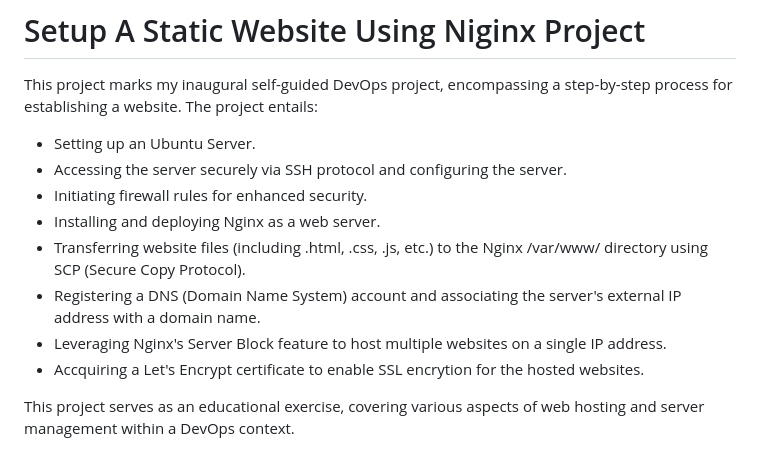
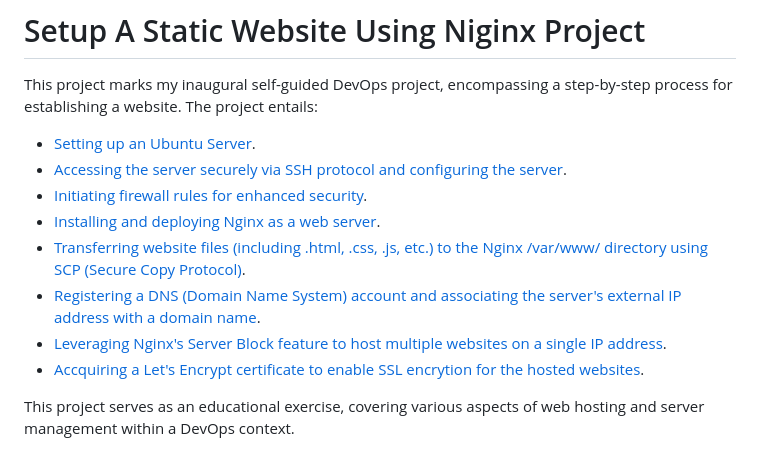
Before and after one commit to HaiTuyen/Devops-projects-for-self-study, a Markdown page: README.md, the part around the change. GitHub-like rendering.

Commit message:
Update README.md, insert links for each session

```diff
--- a/README.md
+++ b/README.md
@@ -2,14 +2,14 @@
 
 This project marks my inaugural self-guided DevOps project, encompassing a step-by-step process for establishing a website. The project entails:
 
-- Setting up an Ubuntu Server.
-- Accessing the server securely via SSH protocol and configuring the server.
-- Initiating firewall rules for enhanced security.
-- Installing and deploying Nginx as a web server.
-- Transferring website files (including .html, .css, .js, etc.) to the Nginx /var/www/ directory using SCP (Secure Copy Protocol).
-- Registering a DNS (Domain Name System) account and associating the server's external IP address with a domain name.
-- Leveraging Nginx's Server Block feature to host multiple websites on a single IP address.
-- Accquiring a Let's Encrypt certificate to enable SSL encrytion for the hosted websites.
+- [Setting up an Ubuntu Server](https://github.com/HaiTuyen/Setup-A-Static-Website-Using-Nginx#setting-up-a-ubuntu-server).
+- [Accessing the server securely via SSH protocol and configuring the server](https://github.com/HaiTuyen/Setup-A-Static-Website-Using-Nginx#accessing-the-server-securely-via-ssh-protocol-and-configuring-the-server).
+- [Initiating firewall rules for enhanced security](https://github.com/HaiTuyen/Setup-A-Static-Website-Using-Nginx#initializing-firewall-rules-for-enhanced-security).
+- [Installing and deploying Nginx as a web server](https://github.com/HaiTuyen/Setup-A-Static-Website-Using-Nginx#installing-and-deploying-nginx-as-a-web-server).
+- [Transferring website files (including .html, .css, .js, etc.) to the Nginx /var/www/ directory using SCP (Secure Copy Protocol)](https://github.com/HaiTuyen/Setup-A-Static-Website-Using-Nginx#transferring-website-files-to-the-nginx-directory-using-scp).
+- [Registering a DNS (Domain Name System) account and associating the server's external IP address with a domain name](https://github.com/HaiTuyen/Setup-A-Static-Website-Using-Nginx#associating-the-servers-external-ip-address-with-a-domain-name).
+- [Leveraging Nginx's Server Block feature to host multiple websites on a single IP address](https://github.com/HaiTuyen/Setup-A-Static-Website-Using-Nginx#host-multiple-websites-on-a-single-ip-address).
+- [Accquiring a Let's Encrypt certificate to enable SSL encrytion for the hosted websites](https://github.com/HaiTuyen/Setup-A-Static-Website-Using-Nginx#accquiring-a-lets-encrypt-certificate-to-enable-ssl-encrytion-for-the-hosted-websites).
 
 This project serves as an educational exercise, covering various aspects of web hosting and server management within a DevOps context.
 
```
